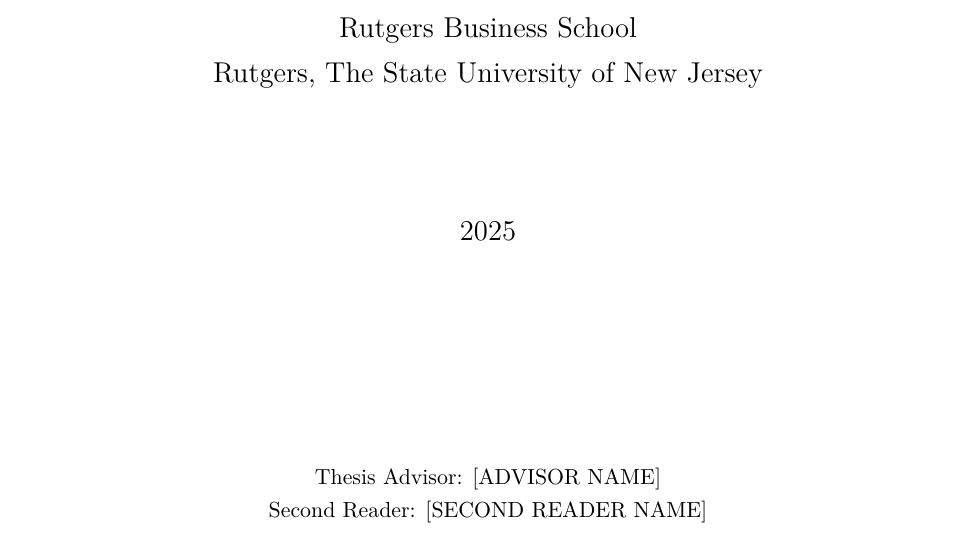
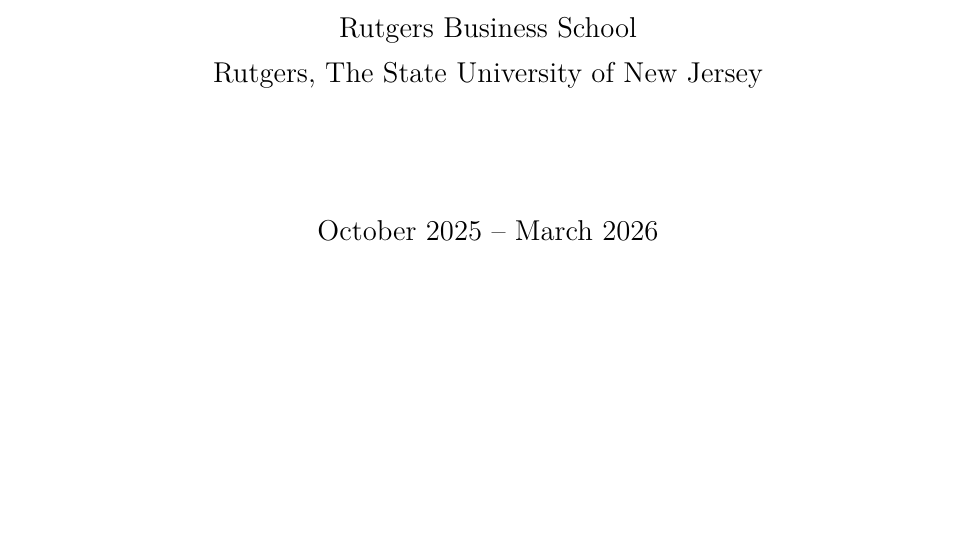
Before and after one commit to zaid282802/svi-delta-hedging, a LaTeX thesis (thesis_project/report/thesis.tex): part of page 1 of 41, cut so that both start at the same text, the shorter picture padded with empty space. Compiled offline with pdfLaTeX.

Commit message:
Fix LinkedIn URL and update thesis title page date
- Fix LinkedIn URL inconsistency in Contact section (/zaidannigeri -> /zed228)
- Update thesis.tex title page date from 2025 to October 2025 -- March 2026
- Remove advisor/second reader placeholder from title page

```diff
--- a/thesis_project/report/thesis.tex
+++ b/thesis_project/report/thesis.tex
@@ -99,13 +99,9 @@
 
 \vspace{2cm}
 
-{\large 2025\par}
+{\large October 2025 -- March 2026\par}
 
 \vfill
-
-{\small
-Thesis Advisor: [ADVISOR NAME]\\
-Second Reader: [SECOND READER NAME]\par}
 
 \end{titlepage}
 
```
Also changed, not shown: README.md.
